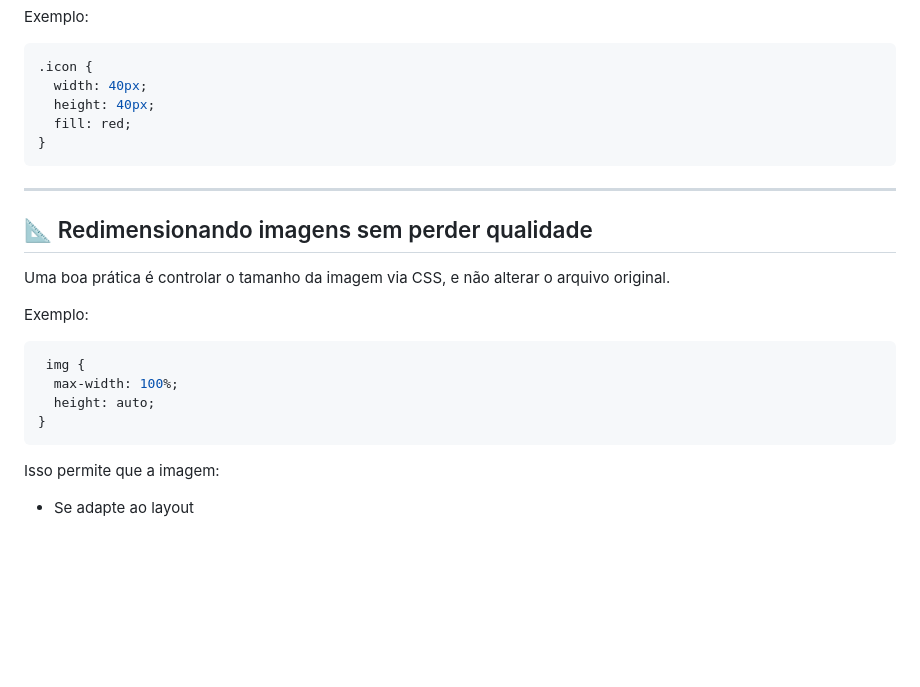
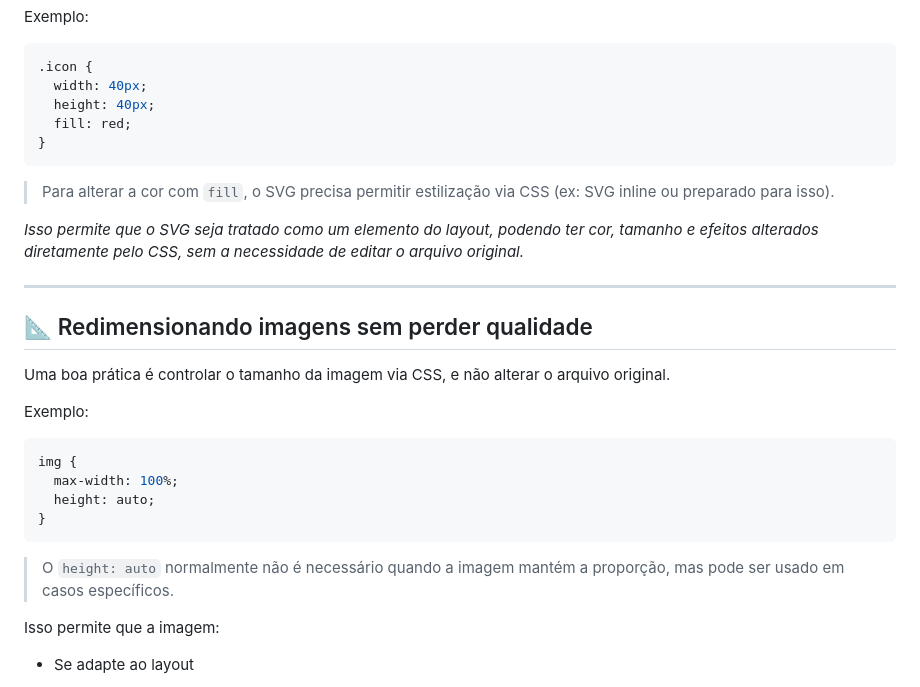
Before and after one commit to ewtfiwl/html-css-js-notes, a Markdown page: img/README.md, the part around one of its changes. Drawn GitHub-style; blank space fills up the shorter version.

````diff
--- a/img/README.md
+++ b/img/README.md
@@ -52,6 +52,10 @@ Exemplo:
 }
 ```
 
+> Para alterar a cor com `fill`, o SVG precisa permitir estilização via CSS (ex: SVG inline ou preparado para isso).
+
+_Isso permite que o SVG seja tratado como um elemento do layout, podendo ter cor, tamanho e efeitos alterados diretamente pelo CSS, sem a necessidade de editar o arquivo original._
+
 ---
 
 ## 📐 Redimensionando imagens sem perder qualidade
@@ -60,12 +64,14 @@ Uma boa prática é controlar o tamanho da imagem via CSS, e não alterar o arqu
 
 Exemplo:
 
-```cs
- img {
+```css
+img {
   max-width: 100%;
   height: auto;
 }
 ```
+
+> O `height: auto` normalmente não é necessário quando a imagem mantém a proporção, mas pode ser usado em casos específicos.
 
 Isso permite que a imagem:
 
````
Also changed, not shown: other parts of img/README.md (+10 -10 lines).
